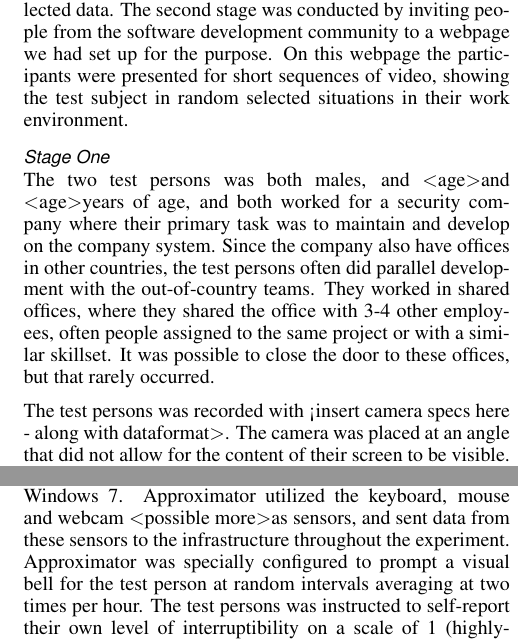
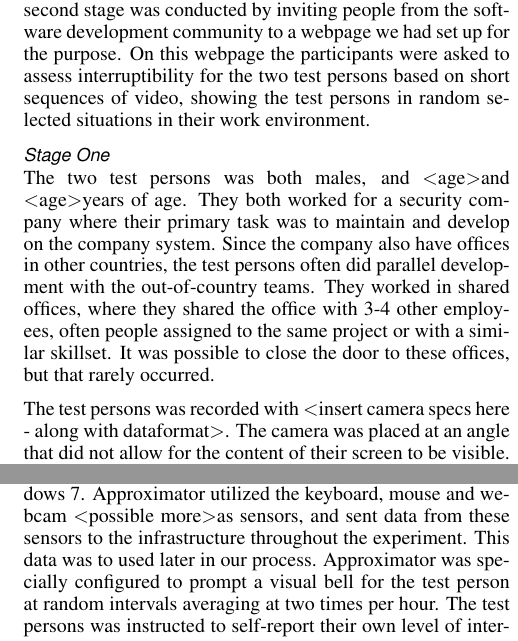
Before and after one commit to mellson/GSE, a LaTeX document (Report/gse_report.tex): two parts of the columns of page 5 of 7, joined at a grey line, cut so that both start at the same text. Compiled offline with pdfLaTeX.

Commit message:
corrections

```diff
--- a/Report/gse_report.tex
+++ b/Report/gse_report.tex
@@ -374,20 +374,22 @@ In order to compare the performance of Approximator to Fogartys results, we cond
 Our experiment was conducted in two stages.
 First we recorded two test persons in their work environment with a camera, while Approximators sensors collected data.
 The second stage was conducted by inviting people from the software development community to a webpage we had set up for the purpose.
-On this webpage the participants were presented for short sequences of video, showing the test subject in random selected situations in their work environment.
+On this webpage the participants were asked to assess interruptibility for the two test persons based on short sequences of video, showing the test persons in random selected situations in their work environment.
 
 \subsubsection{Stage One}
-The two test persons was both males, and \textless age\textgreater and \textless age\textgreater years of age, and both worked for a security company where their primary task was to maintain and develop on the company system.
+The two test persons was both males, and \textless age\textgreater and \textless age\textgreater years of age.
+They both worked for a security company where their primary task was to maintain and develop on the company system.
 Since the company also have offices in other countries, the test persons often did parallel development with the out-of-country teams.
 They worked in shared offices, where they shared the office with 3-4 other employees, often people assigned to the same project or with a similar skillset.
 It was possible to close the door to these offices, but that rarely occurred.
 
-The test persons was recorded with <insert camera specs here - along with dataformat\textgreater.
+The test persons was recorded with \textless insert camera specs here - along with dataformat\textgreater.
 The camera was placed at an angle that did not allow for the content of their screen to be visible.
 The angle did however show as much of the office as possible, while showing the face of the test person.
 
 Approximator was running on a Lenovo \textless insert specs\textgreater with a Windows 7 OS and a Lenovo \textless insert specs\textgreater also with Windows 7.
 Approximator utilized the keyboard, mouse and webcam \textless possible more\textgreater as sensors, and sent data from these sensors to the infrastructure throughout the experiment.
+This data was to used later in our process.
 Approximator was specially configured to prompt a visual bell for the test person at random intervals averaging at two times per hour.
 The test persons was instructed to self-report their own level of interruptibility on a scale of 1 (highly-interruptible) to 5 (highly-non-interruptible) either verbally or by show of fingers on one hand when prompted.
 The test persons had no way of pausing the application \textless still to be finally determided\textgreater, but could request retroactively to have sequence deleted if necessary.
```
Also changed, not shown: Report/gse_report.tex (6 more changed lines).
